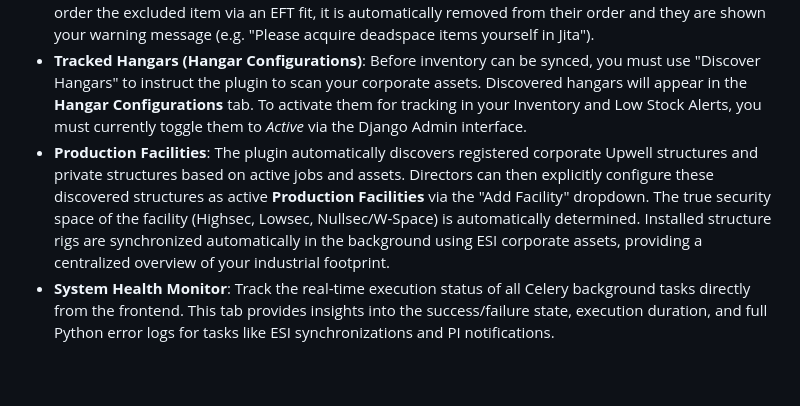
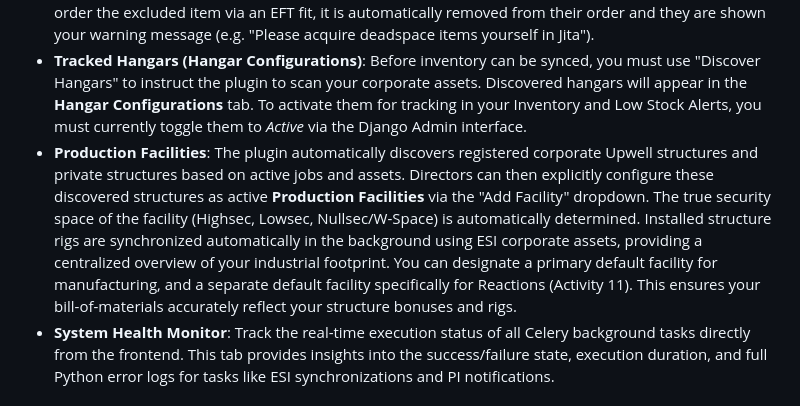
Before and after one commit to mbroekman/aa-industry, a Markdown page: user_manual_en.md, the part around the change. Drawn GitHub-style; blank space fills up the shorter version.

Commit message:
docs(industry): update user manual with default reaction facility

```diff
--- a/user_manual_en.md
+++ b/user_manual_en.md
@@ -88,7 +88,7 @@ The command center for the industrial backbone of the corporation.
 - Define manual ME/TE (Material/Time Efficiency) values and the desired threshold for "Low Stock Alerts" per item.
 - **Order Item Exclusion**: Directors can configure specific items (e.g. Deadspace or Faction modules) to be automatically stripped from member orders. When checking the "Exclude from orders" option in the Item Configuration, you can also provide a custom warning message. When a member attempts to order the excluded item via an EFT fit, it is automatically removed from their order and they are shown your warning message (e.g. "Please acquire deadspace items yourself in Jita").
 - **Tracked Hangars (Hangar Configurations)**: Before inventory can be synced, you must use "Discover Hangars" to instruct the plugin to scan your corporate assets. Discovered hangars will appear in the **Hangar Configurations** tab. To activate them for tracking in your Inventory and Low Stock Alerts, you must currently toggle them to *Active* via the Django Admin interface.
-- **Production Facilities**: The plugin automatically discovers registered corporate Upwell structures and private structures based on active jobs and assets. Directors can then explicitly configure these discovered structures as active **Production Facilities** via the "Add Facility" dropdown. The true security space of the facility (Highsec, Lowsec, Nullsec/W-Space) is automatically determined. Installed structure rigs are synchronized automatically in the background using ESI corporate assets, providing a centralized overview of your industrial footprint.
+- **Production Facilities**: The plugin automatically discovers registered corporate Upwell structures and private structures based on active jobs and assets. Directors can then explicitly configure these discovered structures as active **Production Facilities** via the "Add Facility" dropdown. The true security space of the facility (Highsec, Lowsec, Nullsec/W-Space) is automatically determined. Installed structure rigs are synchronized automatically in the background using ESI corporate assets, providing a centralized overview of your industrial footprint. You can designate a primary default facility for manufacturing, and a separate default facility specifically for Reactions (Activity 11). This ensures your bill-of-materials accurately reflect your structure bonuses and rigs.
 - **System Health Monitor**: Track the real-time execution status of all Celery background tasks directly from the frontend. This tab provides insights into the success/failure state, execution duration, and full Python error logs for tasks like ESI synchronizations and PI notifications.
 
 ### 3.5 Corporate Configurations (Pricing & Taxes)
```
